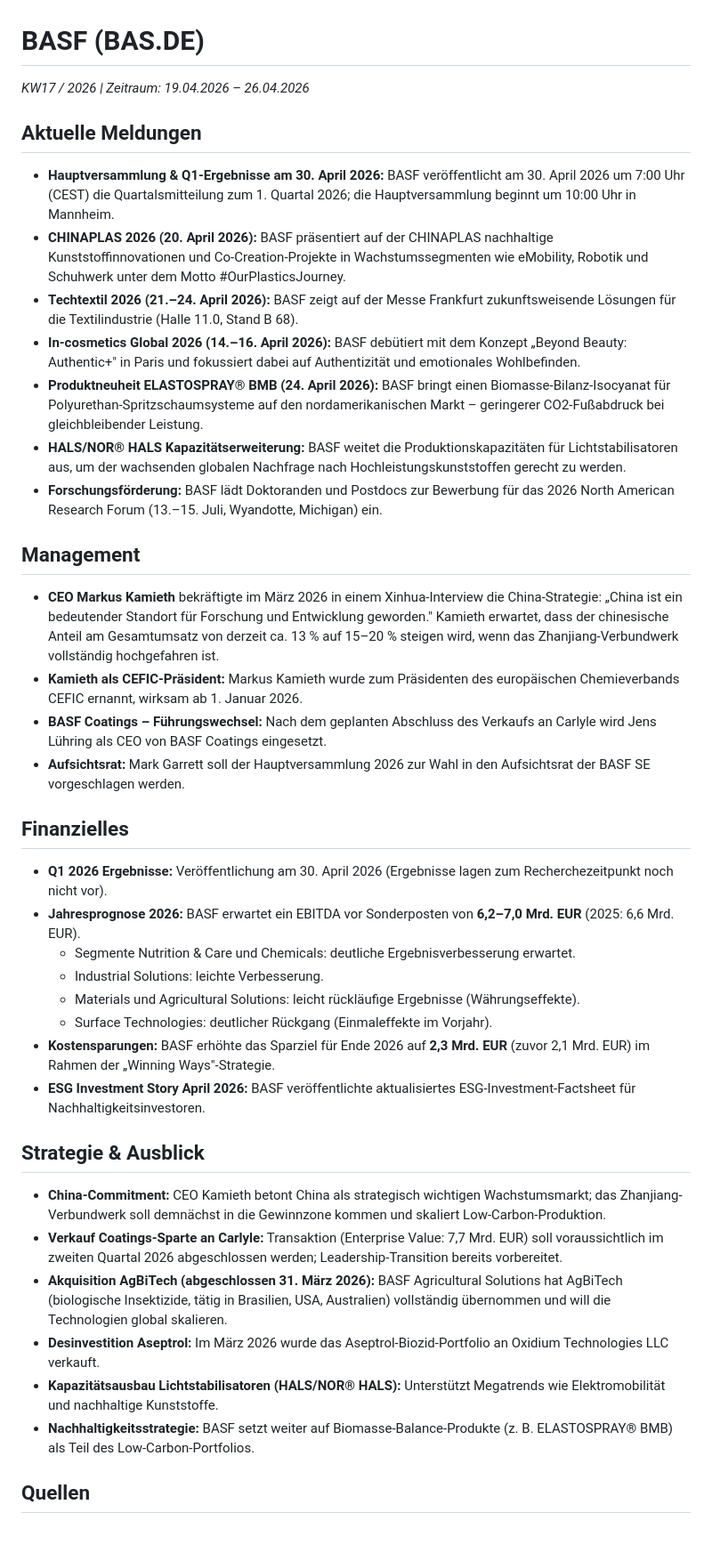
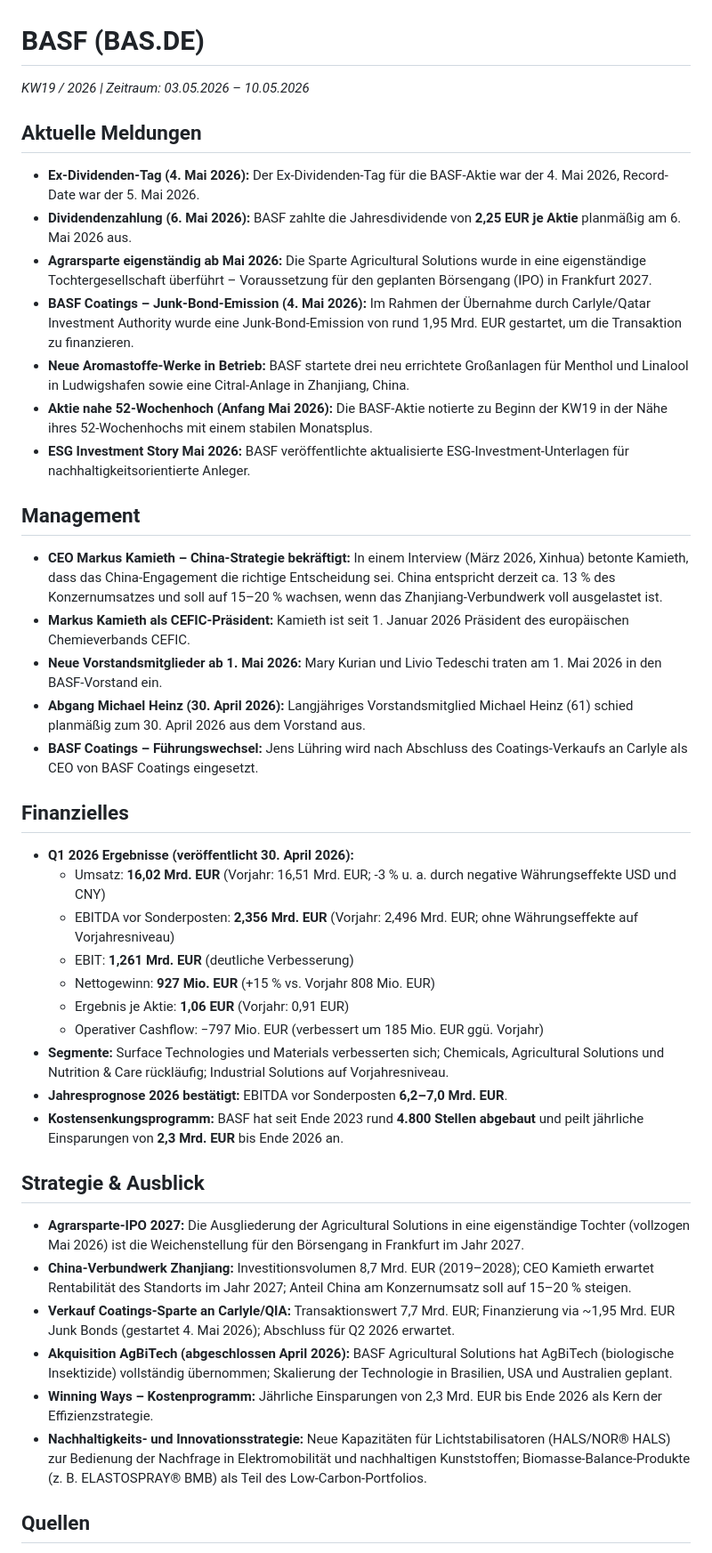
Before and after one commit to LennartH86/investor-information, a Markdown page: results/03_basf.md, the part around one of its changes. Shown at 89% size. GitHub-like rendering.

Commit message:
BASF: Recherche KW19-2026

```diff
--- a/results/03_basf.md
+++ b/results/03_basf.md
@@ -1,42 +1,45 @@
 # BASF (BAS.DE)
-_KW17 / 2026 | Zeitraum: 19.04.2026 – 26.04.2026_
+_KW19 / 2026 | Zeitraum: 03.05.2026 – 10.05.2026_
 
 ## Aktuelle Meldungen
 
-- **Hauptversammlung & Q1-Ergebnisse am 30. April 2026:** BASF veröffentlicht am 30. April 2026 um 7:00 Uhr (CEST) die Quartalsmitteilung zum 1. Quartal 2026; die Hauptversammlung beginnt um 10:00 Uhr in Mannheim.
-- **CHINAPLAS 2026 (20. April 2026):** BASF präsentiert auf der CHINAPLAS nachhaltige Kunststoffinnovationen und Co-Creation-Projekte in Wachstumssegmenten wie eMobility, Robotik und Schuhwerk unter dem Motto #OurPlasticsJourney.
-- **Techtextil 2026 (21.–24. April 2026):** BASF zeigt auf der Messe Frankfurt zukunftsweisende Lösungen für die Textilindustrie (Halle 11.0, Stand B 68).
-- **In-cosmetics Global 2026 (14.–16. April 2026):** BASF debütiert mit dem Konzept „Beyond Beauty: Authentic+" in Paris und fokussiert dabei auf Authentizität und emotionales Wohlbefinden.
-- **Produktneuheit ELASTOSPRAY® BMB (24. April 2026):** BASF bringt einen Biomasse-Bilanz-Isocyanat für Polyurethan-Spritzschaumsysteme auf den nordamerikanischen Markt – geringerer CO2-Fußabdruck bei gleichbleibender Leistung.
-- **HALS/NOR® HALS Kapazitätserweiterung:** BASF weitet die Produktionskapazitäten für Lichtstabilisatoren aus, um der wachsenden globalen Nachfrage nach Hochleistungskunststoffen gerecht zu werden.
-- **Forschungsförderung:** BASF lädt Doktoranden und Postdocs zur Bewerbung für das 2026 North American Research Forum (13.–15. Juli, Wyandotte, Michigan) ein.
+- **Ex-Dividenden-Tag (4. Mai 2026):** Der Ex-Dividenden-Tag für die BASF-Aktie war der 4. Mai 2026, Record-Date war der 5. Mai 2026.
+- **Dividendenzahlung (6. Mai 2026):** BASF zahlte die Jahresdividende von **2,25 EUR je Aktie** planmäßig am 6. Mai 2026 aus.
+- **Agrarsparte eigenständig ab Mai 2026:** Die Sparte Agricultural Solutions wurde in eine eigenständige Tochtergesellschaft überführt – Voraussetzung für den geplanten Börsengang (IPO) in Frankfurt 2027.
+- **BASF Coatings – Junk-Bond-Emission (4. Mai 2026):** Im Rahmen der Übernahme durch Carlyle/Qatar Investment Authority wurde eine Junk-Bond-Emission von rund 1,95 Mrd. EUR gestartet, um die Transaktion zu finanzieren.
+- **Neue Aromastoffe-Werke in Betrieb:** BASF startete drei neu errichtete Großanlagen für Menthol und Linalool in Ludwigshafen sowie eine Citral-Anlage in Zhanjiang, China.
+- **Aktie nahe 52-Wochenhoch (Anfang Mai 2026):** Die BASF-Aktie notierte zu Beginn der KW19 in der Nähe ihres 52-Wochenhochs mit einem stabilen Monatsplus.
+- **ESG Investment Story Mai 2026:** BASF veröffentlichte aktualisierte ESG-Investment-Unterlagen für nachhaltigkeitsorientierte Anleger.
 
 ## Management
 
-- **CEO Markus Kamieth** bekräftigte im März 2026 in einem Xinhua-Interview die China-Strategie: „China ist ein bedeutender Standort für Forschung und Entwicklung geworden." Kamieth erwartet, dass der chinesische Anteil am Gesamtumsatz von derzeit ca. 13 % auf 15–20 % steigen wird, wenn das Zhanjiang-Verbundwerk vollständig hochgefahren ist.
-- **Kamieth als CEFIC-Präsident:** Markus Kamieth wurde zum Präsidenten des europäischen Chemieverbands CEFIC ernannt, wirksam ab 1. Januar 2026.
-- **BASF Coatings – Führungswechsel:** Nach dem geplanten Abschluss des Verkaufs an Carlyle wird Jens Lühring als CEO von BASF Coatings eingesetzt.
-- **Aufsichtsrat:** Mark Garrett soll der Hauptversammlung 2026 zur Wahl in den Aufsichtsrat der BASF SE vorgeschlagen werden.
+- **CEO Markus Kamieth – China-Strategie bekräftigt:** In einem Interview (März 2026, Xinhua) betonte Kamieth, dass das China-Engagement die richtige Entscheidung sei. China entspricht derzeit ca. 13 % des Konzernumsatzes und soll auf 15–20 % wachsen, wenn das Zhanjiang-Verbundwerk voll ausgelastet ist.
+- **Markus Kamieth als CEFIC-Präsident:** Kamieth ist seit 1. Januar 2026 Präsident des europäischen Chemieverbands CEFIC.
+- **Neue Vorstandsmitglieder ab 1. Mai 2026:** Mary Kurian und Livio Tedeschi traten am 1. Mai 2026 in den BASF-Vorstand ein.
+- **Abgang Michael Heinz (30. April 2026):** Langjähriges Vorstandsmitglied Michael Heinz (61) schied planmäßig zum 30. April 2026 aus dem Vorstand aus.
+- **BASF Coatings – Führungswechsel:** Jens Lühring wird nach Abschluss des Coatings-Verkaufs an Carlyle als CEO von BASF Coatings eingesetzt.
 
 ## Finanzielles
 
-- **Q1 2026 Ergebnisse:** Veröffentlichung am 30. April 2026 (Ergebnisse lagen zum Recherchezeitpunkt noch nicht vor).
-- **Jahresprognose 2026:** BASF erwartet ein EBITDA vor Sonderposten von **6,2–7,0 Mrd. EUR** (2025: 6,6 Mrd. EUR).
-  - Segmente Nutrition & Care und Chemicals: deutliche Ergebnisverbesserung erwartet.
-  - Industrial Solutions: leichte Verbesserung.
-  - Materials und Agricultural Solutions: leicht rückläufige Ergebnisse (Währungseffekte).
-  - Surface Technologies: deutlicher Rückgang (Einmaleffekte im Vorjahr).
-- **Kostensparungen:** BASF erhöhte das Sparziel für Ende 2026 auf **2,3 Mrd. EUR** (zuvor 2,1 Mrd. EUR) im Rahmen der „Winning Ways"-Strategie.
-- **ESG Investment Story April 2026:** BASF veröffentlichte aktualisiertes ESG-Investment-Factsheet für Nachhaltigkeitsinvestoren.
+- **Q1 2026 Ergebnisse (veröffentlicht 30. April 2026):**
+  - Umsatz: **16,02 Mrd. EUR** (Vorjahr: 16,51 Mrd. EUR; -3 % u. a. durch negative Währungseffekte USD und CNY)
+  - EBITDA vor Sonderposten: **2,356 Mrd. EUR** (Vorjahr: 2,496 Mrd. EUR; ohne Währungseffekte auf Vorjahresniveau)
+  - EBIT: **1,261 Mrd. EUR** (deutliche Verbesserung)
+  - Nettogewinn: **927 Mio. EUR** (+15 % vs. Vorjahr 808 Mio. EUR)
+  - Ergebnis je Aktie: **1,06 EUR** (Vorjahr: 0,91 EUR)
+  - Operativer Cashflow: −797 Mio. EUR (verbessert um 185 Mio. EUR ggü. Vorjahr)
+- **Segmente:** Surface Technologies und Materials verbesserten sich; Chemicals, Agricultural Solutions und Nutrition & Care rückläufig; Industrial Solutions auf Vorjahresniveau.
+- **Jahresprognose 2026 bestätigt:** EBITDA vor Sonderposten **6,2–7,0 Mrd. EUR**.
+- **Kostensenkungsprogramm:** BASF hat seit Ende 2023 rund **4.800 Stellen abgebaut** und peilt jährliche Einsparungen von **2,3 Mrd. EUR** bis Ende 2026 an.
 
 ## Strategie & Ausblick
 
-- **China-Commitment:** CEO Kamieth betont China als strategisch wichtigen Wachstumsmarkt; das Zhanjiang-Verbundwerk soll demnächst in die Gewinnzone kommen und skaliert Low-Carbon-Produktion.
-- **Verkauf Coatings-Sparte an Carlyle:** Transaktion (Enterprise Value: 7,7 Mrd. EUR) soll voraussichtlich im zweiten Quartal 2026 abgeschlossen werden; Leadership-Transition bereits vorbereitet.
-- **Akquisition AgBiTech (abgeschlossen 31. März 2026):** BASF Agricultural Solutions hat AgBiTech (biologische Insektizide, tätig in Brasilien, USA, Australien) vollständig übernommen und will die Technologien global skalieren.
-- **Desinvestition Aseptrol:** Im März 2026 wurde das Aseptrol-Biozid-Portfolio an Oxidium Technologies LLC verkauft.
-- **Kapazitätsausbau Lichtstabilisatoren (HALS/NOR® HALS):** Unterstützt Megatrends wie Elektromobilität und nachhaltige Kunststoffe.
-- **Nachhaltigkeitsstrategie:** BASF setzt weiter auf Biomasse-Balance-Produkte (z. B. ELASTOSPRAY® BMB) als Teil des Low-Carbon-Portfolios.
+- **Agrarsparte-IPO 2027:** Die Ausgliederung der Agricultural Solutions in eine eigenständige Tochter (vollzogen Mai 2026) ist die Weichenstellung für den Börsengang in Frankfurt im Jahr 2027.
+- **China-Verbundwerk Zhanjiang:** Investitionsvolumen 8,7 Mrd. EUR (2019–2028); CEO Kamieth erwartet Rentabilität des Standorts im Jahr 2027; Anteil China am Konzernumsatz soll auf 15–20 % steigen.
+- **Verkauf Coatings-Sparte an Carlyle/QIA:** Transaktionswert 7,7 Mrd. EUR; Finanzierung via ~1,95 Mrd. EUR Junk Bonds (gestartet 4. Mai 2026); Abschluss für Q2 2026 erwartet.
+- **Akquisition AgBiTech (abgeschlossen April 2026):** BASF Agricultural Solutions hat AgBiTech (biologische Insektizide) vollständig übernommen; Skalierung der Technologie in Brasilien, USA und Australien geplant.
+- **Winning Ways – Kostenprogramm:** Jährliche Einsparungen von 2,3 Mrd. EUR bis Ende 2026 als Kern der Effizienzstrategie.
+- **Nachhaltigkeits- und Innovationsstrategie:** Neue Kapazitäten für Lichtstabilisatoren (HALS/NOR® HALS) zur Bedienung der Nachfrage in Elektromobilität und nachhaltigen Kunststoffen; Biomasse-Balance-Produkte (z. B. ELASTOSPRAY® BMB) als Teil des Low-Carbon-Portfolios.
 
 ## Quellen
 
```
Also changed, not shown: other parts of results/03_basf.md (+20 -15 lines).
